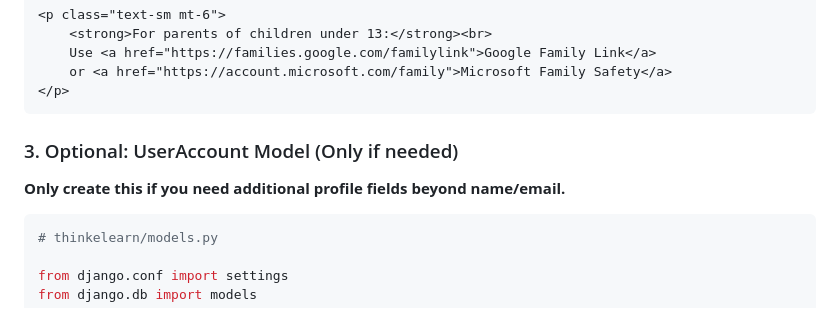
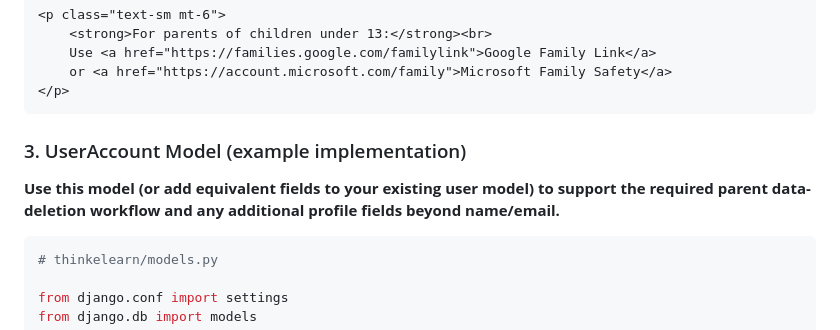
Before and after one commit to thinkelearn/thinkelearn, a Markdown page: docs/coppa-pipeda-compliance.md, the part around the change. Rendered like a GitHub page.

Commit message:
Improve description of UserAccount model in docs/coppa-pipeda-compliance.md
Co-authored-by: Copilot <175728472+Copilot@users.noreply.github.com>

````diff
--- a/docs/coppa-pipeda-compliance.md
+++ b/docs/coppa-pipeda-compliance.md
@@ -95,9 +95,9 @@ Environment variables:
 </p>
 ```
 
-### 3. Optional: UserAccount Model (Only if needed)
+### 3. UserAccount Model (example implementation)
 
-**Only create this if you need additional profile fields beyond name/email.**
+**Use this model (or add equivalent fields to your existing user model) to support the required parent data-deletion workflow and any additional profile fields beyond name/email.**
 
 ```python
 # thinkelearn/models.py
````
